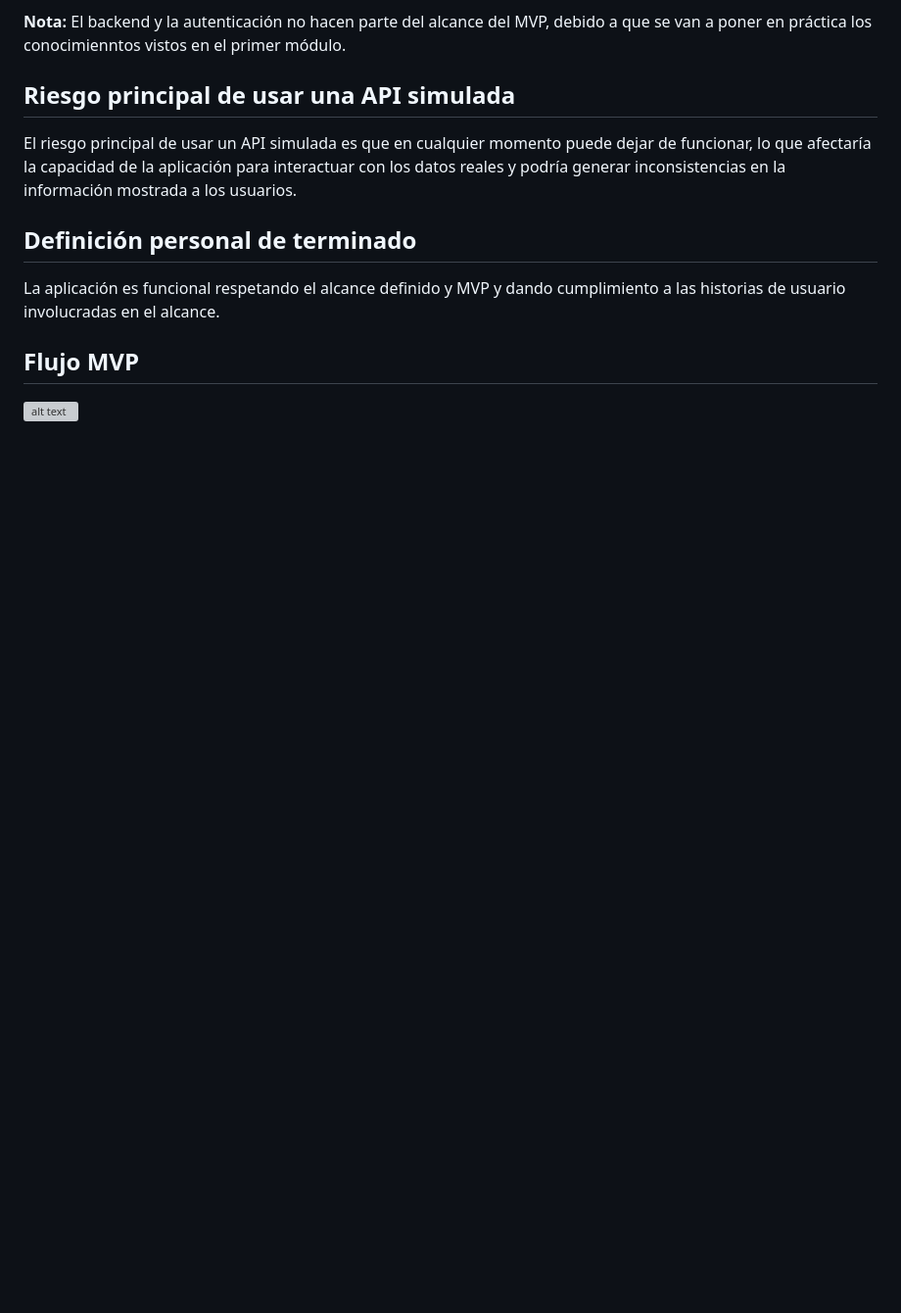
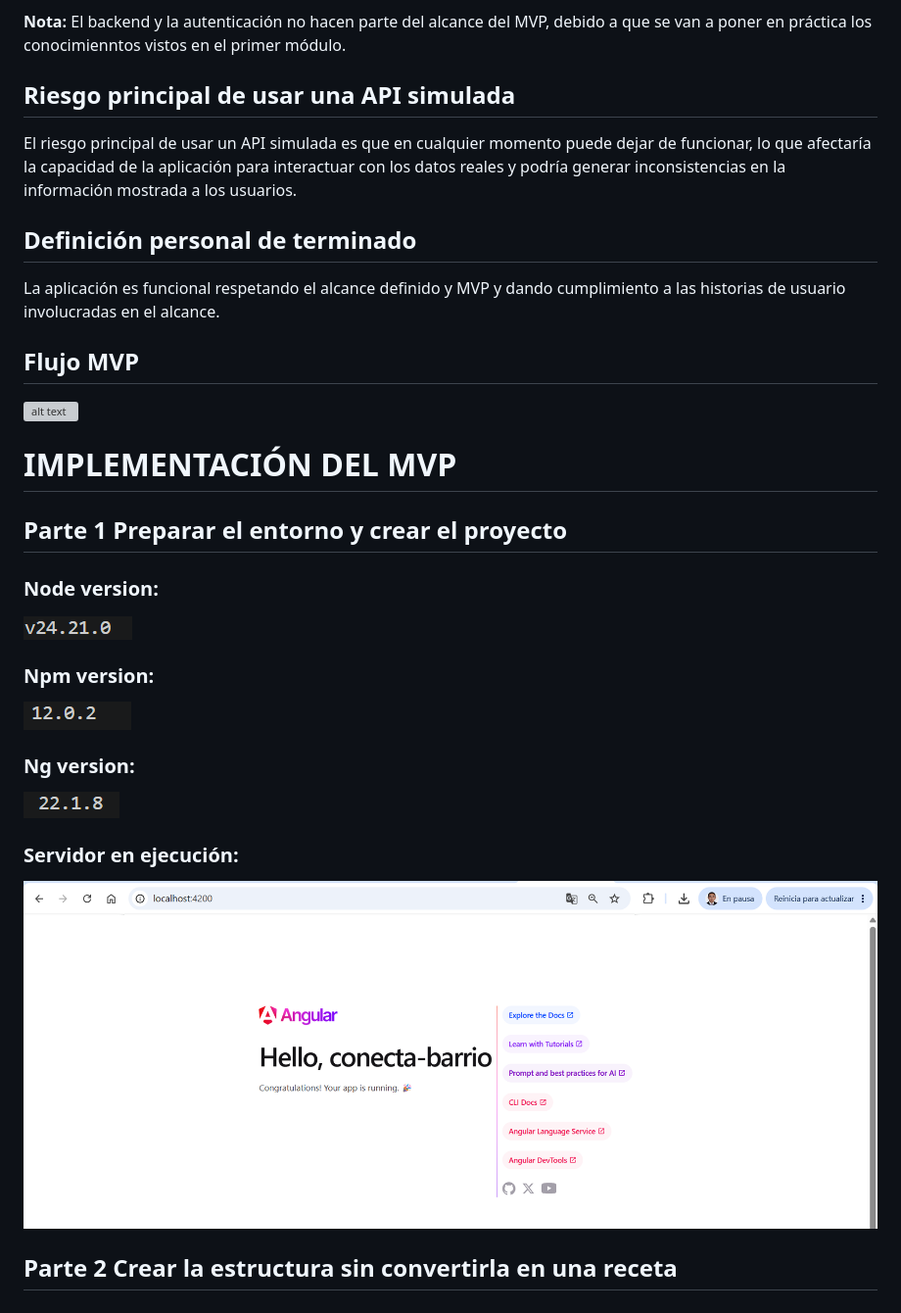
Before and after one commit to IngFredyAlarcon/conecta-barrio, a Markdown page: README.md, the part around the change. Shown at 98% size. Rendered like a GitHub page; pictures changed too: image-1.png (added), image-2.png (added), image-3.png (added); blank space fills up the shorter version; grey boxes are pictures that could not be loaded.

```diff
--- a/README.md
+++ b/README.md
@@ -28,3 +28,21 @@ La aplicación es funcional respetando el alcance definido y MVP y dando cumplim
 
 ## Flujo MVP
 ![alt text](image.png)
+
+
+# IMPLEMENTACIÓN DEL MVP
+
+## Parte 1 Preparar el entorno y crear el proyecto
+### Node version:
+![alt text](image-1.png)
+
+### Npm version:
+![alt text](image-2.png)
+
+### Ng version:
+![alt text](image-3.png)
+
+### Servidor en ejecución:
+![alt text](image-4.png)
+
+## Parte 2 Crear la estructura sin convertirla en una receta
```
